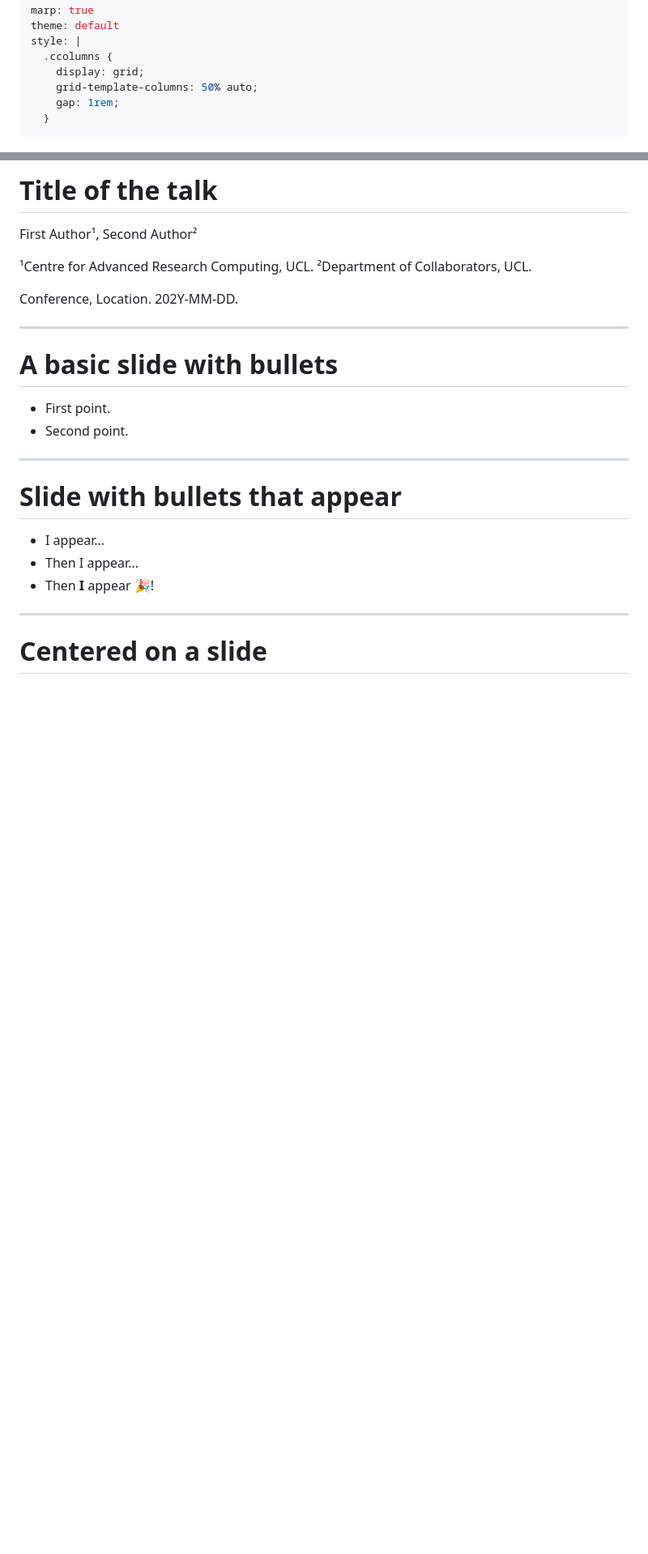
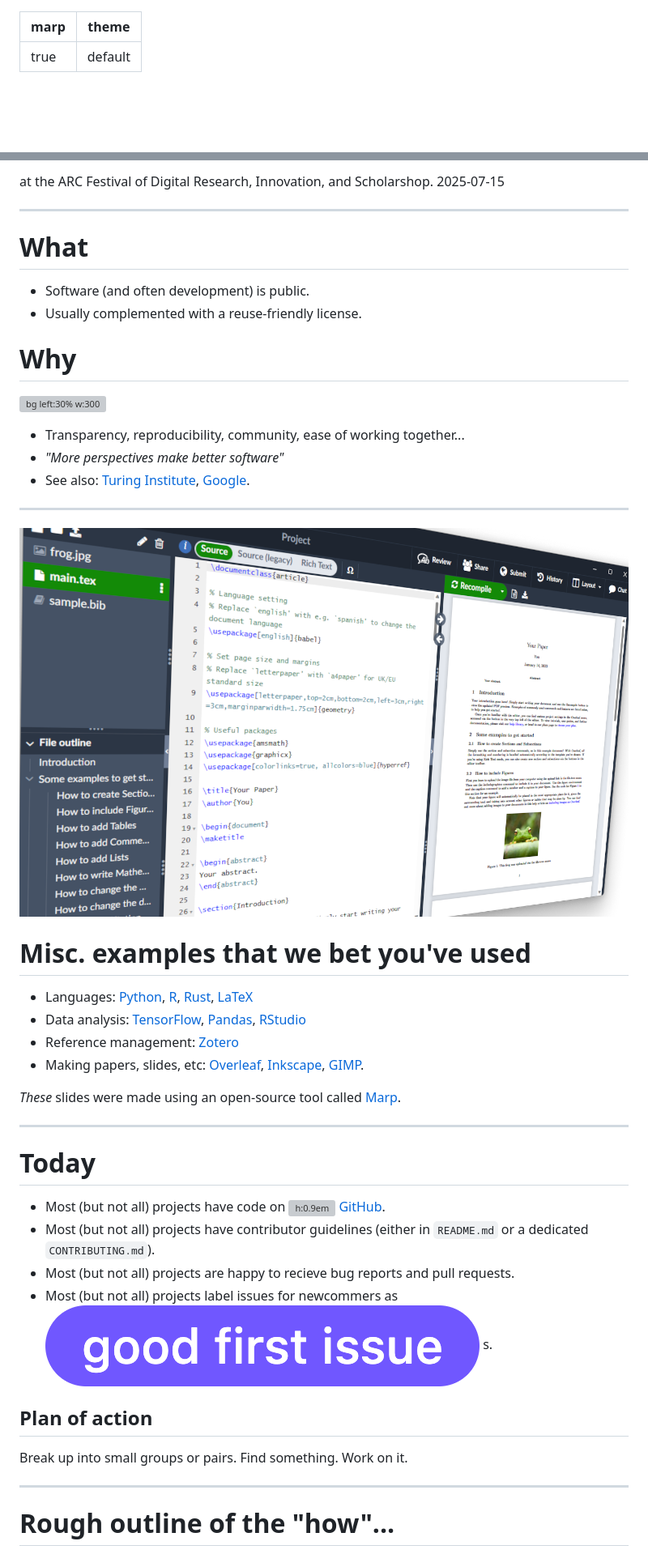
Before and after one commit to samcunliffe/2025-07-15-Good-First-Issue-Welcome, a Markdown page: slides.md, 2 parts joined by grey strips. Shown: that part at 81% size. Drawn GitHub-style; pictures changed too: assets/good-first-issue-label.png (added), assets/ss-overleaf.png (added); blank space fills up the shorter version; grey boxes are pictures that could not be loaded.

Commit message:
First pass of the slides.

```diff
--- a/slides.md
+++ b/slides.md
@@ -1,12 +1,6 @@
 ---
 marp: true
 theme: default
-style: |
-  .ccolumns {
-    display: grid;
-    grid-template-columns: 50% auto;
-    gap: 1rem;
-  }
 ---
 
 ![bg fit](assets/ucl-banner.png)
@@ -17,34 +11,56 @@ style: |
 
-
-# Title of the talk
-
-First Author¹, Second Author²
-
-¹Centre for Advanced Research Computing, UCL.
-²Department of Collaborators, UCL.
-
-Conference, Location. 202Y-MM-DD.
+at the ARC Festival of Digital Research, Innovation, and Scholarshop. 2025-07-15
 
 ---
 
 <!--
 paginate: true
-footer: F. Author, 202Y-MM-DD.
 -->
 
-# A basic slide with bullets
+# What
 
-- First point.
-- Second point.
+- Software (and often development) is public.
+- Usually complemented with a reuse-friendly license.
+
+# Why
+
+![bg left:30% w:300](assets/osi-logo.svg)
+
+- Transparency, reproducibility, community, ease of working together...
+- _"More perspectives make better software"_
+- See also: [Turing Institute](https://www.turing.ac.uk/blog/open-source-software-why-it-matters-and-how-get-involved), [Google](https://opensource.google/documentation/reference/why).
 
 ---
 
-# Slide with bullets that appear
+![bg right:40% h:110%](assets/ss-overleaf.png)
 
-* I appear...
-* Then I appear...
-* Then **I** appear 🎉!
+<!--
+_footer: Image [Wikimedia commons](https://commons.wikimedia.org/wiki/File:Screenshot_of_Overleaf.png)
+-->
+
+# Misc. examples that we bet you've used
+
+- Languages: [Python](https://github.com/python/cpython), [R](https://cran.r-project.org/sources.html), [Rust](https://github.com/rust-lang/rust), [LaTeX]()
+- Data analysis: [TensorFlow](https://github.com/tensorflow/tensorflow), [Pandas](https://github.com/pandas-dev/pandas), [RStudio](https://github.com/rstudio/rstudio)
+- Reference management: [Zotero](https://github.com/zotero/zotero)
+- Making papers, slides, etc: [Overleaf](https://github.com/overleaf/overleaf), [Inkscape](https://github.com/inkscape/inkscape), [GIMP](https://gitlab.gnome.org/GNOME/gimp).
+
+_These_ slides were made using an open-source tool called [Marp](https://github.com/marp-team/marpit).
 
 ---
 
-# Centered on a slide
+# Today
+
+- Most (but not all) projects have code on [![h:0.9em](assets/gh.svg) GitHub](https://github.com).
+- Most (but not all) projects have contributor guidelines (either in `README.md` or a dedicated `CONTRIBUTING.md`).
+- Most (but not all) projects are happy to recieve bug reports and pull requests.
+- Most (but not all) projects label issues for newcommers as ![h:1em](assets/good-first-issue-label.png) s.
+
+## Plan of action
+
+Break up into small groups or pairs. Find something. Work on it.
+
+---
+
+# Rough outline of the "how"...
+
```
Also changed, not shown: other parts of slides.md (+34 -62 lines), README.md (+1 -1 lines), 2 other files.
